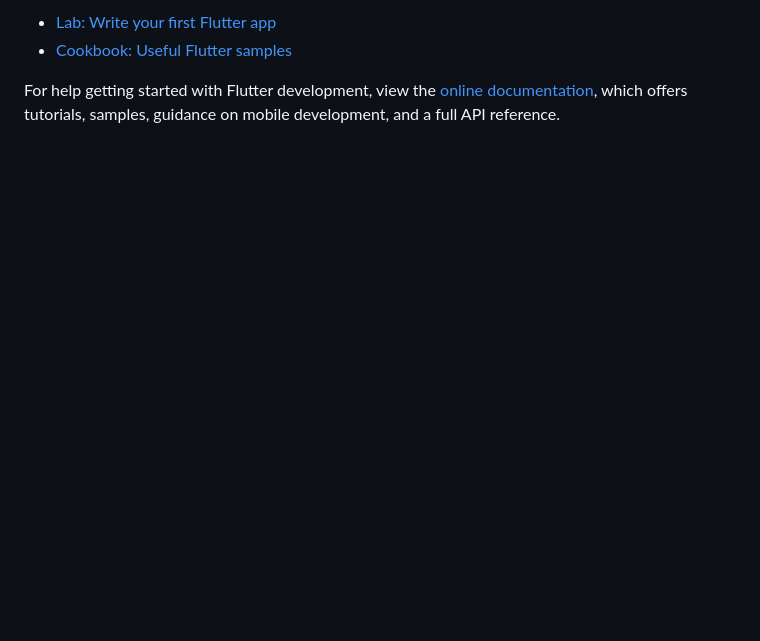
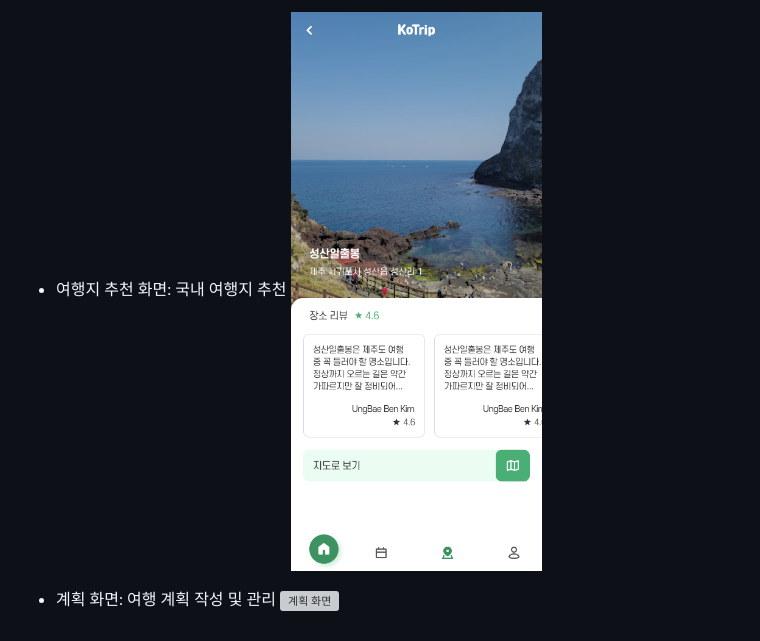
Before and after one commit to moong414/project_kotrip, a Markdown page: README.md, the part around the change printed below. GitHub-like rendering; pictures changed too: assets/images/readme02.png (added); blank space fills up the shorter version; grey boxes are pictures that could not be loaded.

Commit message:
doc: Readme작성

```diff
--- a/README.md
+++ b/README.md
@@ -10,7 +30,6 @@ A few resources to get you started if this is your first Flutter project:
 
-- [Lab: Write your first Flutter app](https://docs.flutter.dev/get-started/codelab)
-- [Cookbook: Useful Flutter samples](https://docs.flutter.dev/cookbook)
+* 여행지 추천 화면: 국내 여행지 추천
+![여행지 추천 화면](assets/images/readme02.png)
 
-For help getting started with Flutter development, view the
-[online documentation](https://docs.flutter.dev/), which offers tutorials,
-samples, guidance on mobile development, and a full API reference.
+* 계획 화면: 여행 계획 작성 및 관리
+![계획 화면](assets/images/readme03.gif)
```
Also changed, not shown: other parts of README.md (+25 -5 lines), assets/images/img_tu03.png, assets/images/readme01.png (added), assets/images/readme03.png (added), 1 other file.
